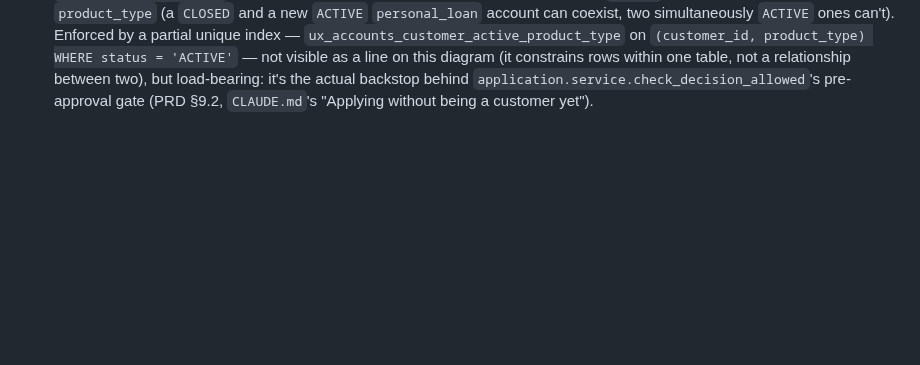
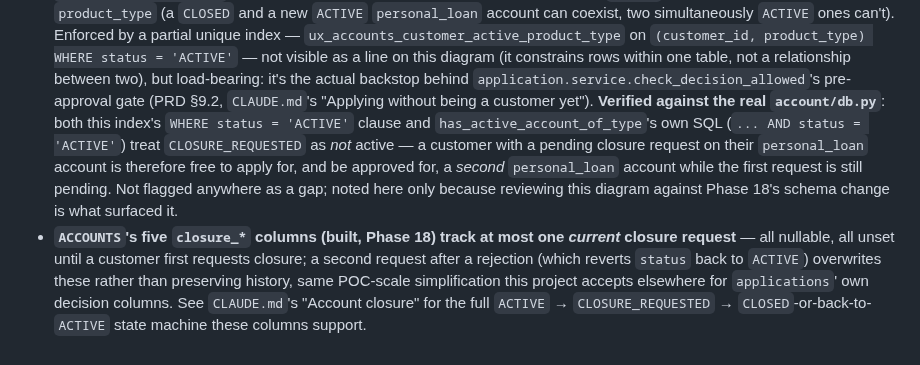
Before and after one commit to bunyawats/loan-onboarding-poc, a Markdown page: docs/diagrams/er-diagram.md, the part around one of its changes. Drawn GitHub-style; blank space fills up the shorter version.

```diff
--- a/docs/diagrams/er-diagram.md
+++ b/docs/diagrams/er-diagram.md
@@ -106,4 +111,21 @@ erDiagram
   this diagram (it constrains rows within one table, not a relationship
   between two), but load-bearing: it's the actual backstop behind
   `application.service.check_decision_allowed`'s pre-approval gate (PRD
-  §9.2, `CLAUDE.md`'s "Applying without being a customer yet").
+  §9.2, `CLAUDE.md`'s "Applying without being a customer yet"). **Verified
+  against the real `account/db.py`**: both this index's `WHERE status =
+  'ACTIVE'` clause and `has_active_account_of_type`'s own SQL
+  (`... AND status = 'ACTIVE'`) treat `CLOSURE_REQUESTED` as *not*
+  active — a customer with a pending closure request on their
+  `personal_loan` account is therefore free to apply for, and be
+  approved for, a *second* `personal_loan` account while the first
+  request is still pending. Not flagged anywhere as a gap; noted here
+  only because reviewing this diagram against Phase 18's schema change
+  is what surfaced it.
+- **`ACCOUNTS`'s five `closure_*` columns (built, Phase 18) track at
+  most one *current* closure request** — all nullable, all unset until
+  a customer first requests closure; a second request after a rejection
+  (which reverts `status` back to `ACTIVE`) overwrites these rather than
+  preserving history, same POC-scale simplification this project accepts
+  elsewhere for `applications`' own decision columns. See `CLAUDE.md`'s
+  "Account closure" for the full `ACTIVE` → `CLOSURE_REQUESTED` →
+  `CLOSED`-or-back-to-`ACTIVE` state machine these columns support.
```
Also changed, not shown: other parts of docs/diagrams/er-diagram.md (+10 -5 lines), CLAUDE.md (+36 -0 lines).
